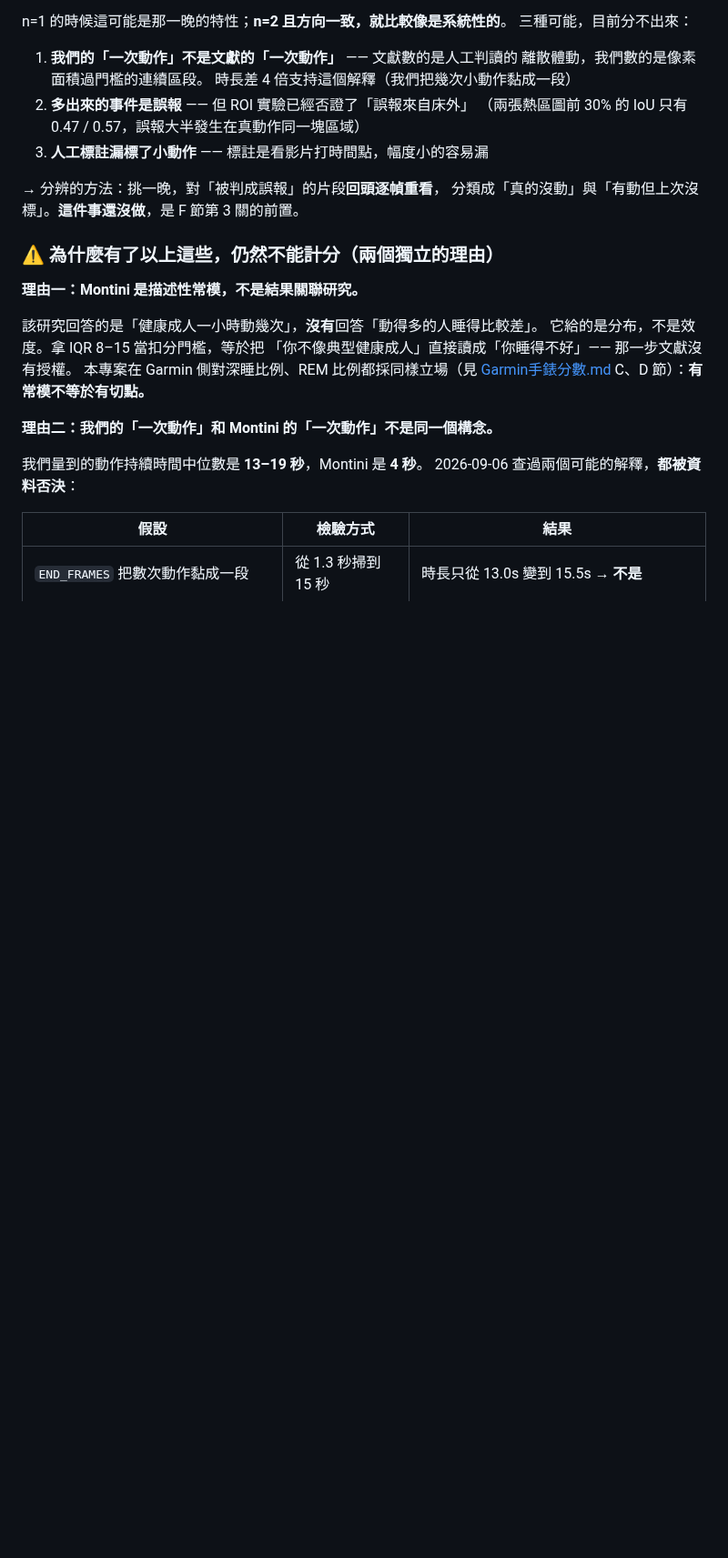
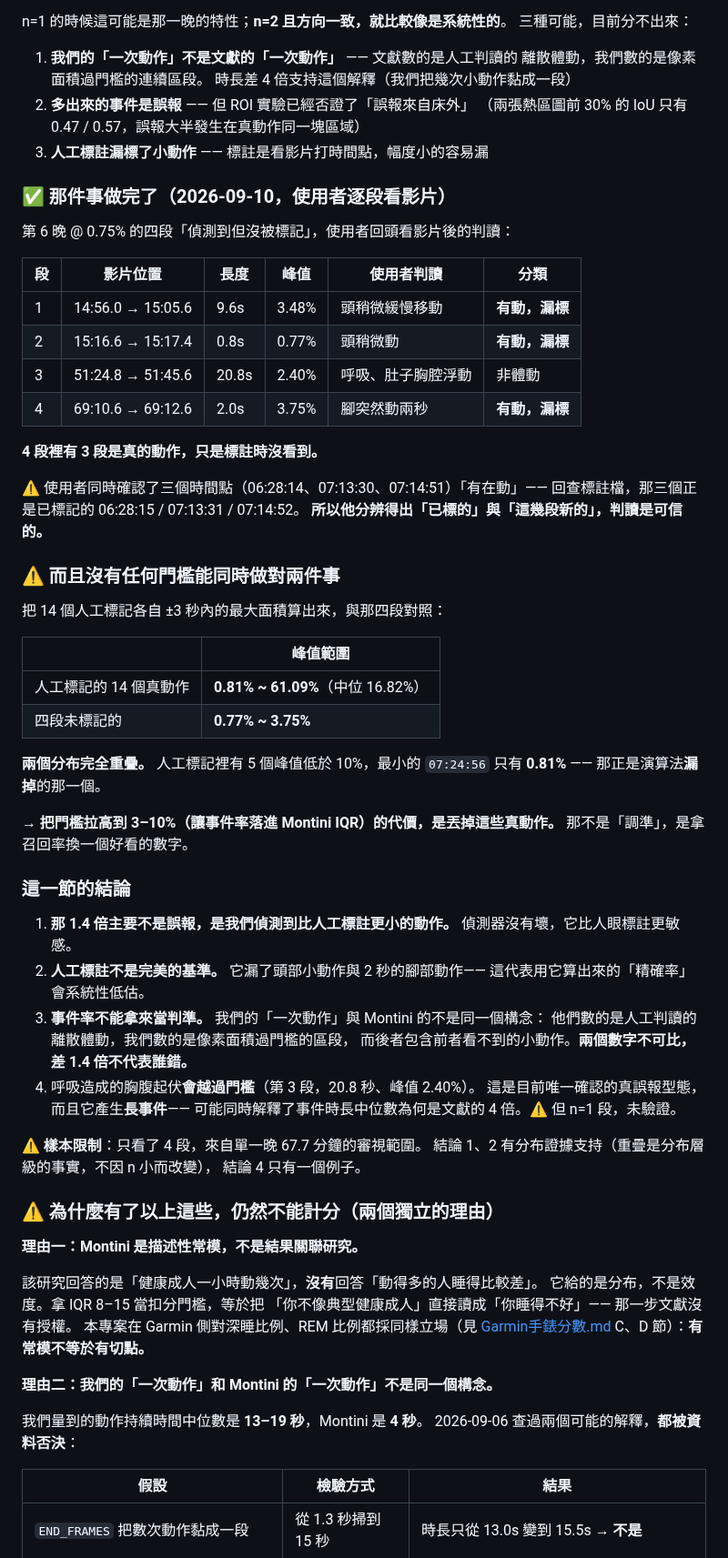
Before and after one commit to Nathan-0227/Sonnap-Project, a Markdown page: Research-Background/攝影機分數.md, the part around the change. Shown at 91% size. Rendered like a GitHub page; blank space fills up the shorter version.

Commit message:
docs(攝影機): 誤報判準結案——那 1.4 倍不是誤報，是我們比人眼標註更敏感
使用者逐段看完第 6 晚 @ 0.75% 的四段「偵測到但沒被標記」：

  1  頭稍微緩慢移動   9.6s  3.48%  → 有動，漏標
  2  頭稍微動         0.8s  0.77%  → 有動，漏標
  3  呼吸、胸腹浮動  20.8s  2.40%  → 非體動（唯一確認的真誤報）
  4  腳突然動兩秒     2.0s  3.75%  → 有動，漏標

**4 段裡 3 段是真的動作，只是標註時沒看到。**

⚠️ 判讀可信度有交叉檢查：使用者另外指出三個「有在動」的時刻
（06:28:14 / 07:13:30 / 07:14:51），回查標註檔正好是已標記的
06:28:15 / 07:13:31 / 07:14:52 —— 他分辨得出「已標的」與「這幾段新的」。

**而且沒有任何門檻能同時做對兩件事**（這是本輪最硬的一條）：

  人工標記的 14 個真動作  峰值 0.81% ~ 61.09%（中位 16.82%）
  四段未標記的            峰值 0.77% ~  3.75%

兩個分布**完全重疊**。人工標記裡有 5 個峰值低於 10%，最小的 07:24:56
只有 0.81% —— 那正是演算法漏掉的那一個。
→ 把門檻拉高到 3–10%（讓事件率落進 Montini IQR）的代價是丟掉這些真動作。
  那不是「調準」，是拿召回率換一個好看的數字。

四條結論寫進 A 節：偵測器沒壞（比人眼更敏感）、人工標註不是完美基準
（用它算的精確率會系統性低估）、**事件率不能當判準**（兩個構念不可比，
差 1.4 倍不代表誰錯）、呼吸會越過門檻且產生長事件
（可能解釋時長中位數為何是文獻的 4 倍，但 n=1 段未驗證）。

⚠️ 樣本限制也寫明了：只看 4 段、來自單一晚 67.7 分鐘的審視範圍。
結論 1、2 有分布層級的證據（重疊不因 n 小而改變），結論 4 只有一個例子。

Co-Authored-By: Claude Opus 5 <noreply@anthropic.com>

```diff
--- a/Research-Background/攝影機分數.md
+++ b/Research-Background/攝影機分數.md
@@ -152,8 +152,55 @@ n=1 的時候這可能是那一晚的特性；**n=2 且方向一致，就比較
    （兩張熱區圖前 30% 的 IoU 只有 0.47 / 0.57，誤報大半發生在真動作同一塊區域）
 3. **人工標註漏標了小動作** —— 標註是看影片打時間點，幅度小的容易漏
 
-→ 分辨的方法：挑一晚，對「被判成誤報」的片段**回頭逐幀重看**，
-分類成「真的沒動」與「有動但上次沒標」。**這件事還沒做**，是 F 節第 3 關的前置。
+### ✅ 那件事做完了（2026-09-10，使用者逐段看影片）
+
+第 6 晚 @ 0.75% 的四段「偵測到但沒被標記」，使用者回頭看影片後的判讀：
+
+| 段 | 影片位置 | 長度 | 峰值 | 使用者判讀 | 分類 |
+|---|---|---|---|---|---|
+| 1 | 14:56.0 → 15:05.6 | 9.6s | 3.48% | 頭稍微緩慢移動 | **有動，漏標** |
+| 2 | 15:16.6 → 15:17.4 | 0.8s | 0.77% | 頭稍微動 | **有動，漏標** |
+| 3 | 51:24.8 → 51:45.6 | 20.8s | 2.40% | 呼吸、肚子胸腔浮動 | 非體動 |
+| 4 | 69:10.6 → 69:12.6 | 2.0s | 3.75% | 腳突然動兩秒 | **有動，漏標** |
+
+**4 段裡有 3 段是真的動作，只是標註時沒看到。**
+
+⚠️ 使用者同時確認了三個時間點（06:28:14、07:13:30、07:14:51）「有在動」——
+回查標註檔，那三個正是已標記的 06:28:15 / 07:13:31 / 07:14:52。
+**所以他分辨得出「已標的」與「這幾段新的」，判讀是可信的。**
+
+### ⚠️ 而且沒有任何門檻能同時做對兩件事
+
+把 14 個人工標記各自 ±3 秒內的最大面積算出來，與那四段對照：
+
+| | 峰值範圍 |
+|---|---|
+| 人工標記的 14 個真動作 | **0.81% ~ 61.09%**（中位 16.82%） |
+| 四段未標記的 | **0.77% ~ 3.75%** |
+
+**兩個分布完全重疊。** 人工標記裡有 5 個峰值低於 10%，最小的 `07:24:56`
+只有 **0.81%** —— 那正是演算法**漏掉**的那一個。
+
+→ **把門檻拉高到 3–10%（讓事件率落進 Montini IQR）的代價，是丟掉這些真動作。**
+那不是「調準」，是拿召回率換一個好看的數字。
+
+### 這一節的結論
+
+1. **那 1.4 倍主要不是誤報，是我們偵測到比人工標註更小的動作。**
+   偵測器沒有壞，它比人眼標註更敏感。
+2. **人工標註不是完美的基準。** 它漏了頭部小動作與 2 秒的腳部動作——
+   這代表用它算出來的「精確率」會系統性低估。
+3. **事件率不能拿來當判準。** 我們的「一次動作」與 Montini 的不是同一個構念：
+   他們數的是人工判讀的離散體動，我們數的是像素面積過門檻的區段，
+   而後者包含前者看不到的小動作。**兩個數字不可比，差 1.4 倍不代表誰錯。**
+4. 呼吸造成的胸腹起伏**會越過門檻**（第 3 段，20.8 秒、峰值 2.40%）。
+   這是目前唯一確認的真誤報型態，而且它產生**長事件**——
+   可能同時解釋了事件時長中位數為何是文獻的 4 倍。⚠️ 但 n=1 段，未驗證。
+
+⚠️ **樣本限制**：只看了 4 段，來自單一晚 67.7 分鐘的審視範圍。
+結論 1、2 有分布證據支持（重疊是分布層級的事實，不因 n 小而改變），
+結論 4 只有一個例子。
+
 
 ### ⚠️ 為什麼有了以上這些，**仍然不能計分**（兩個獨立的理由）
 
```
